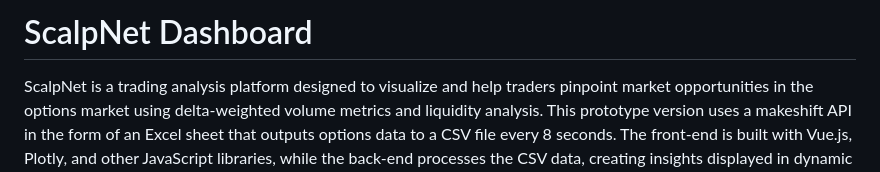
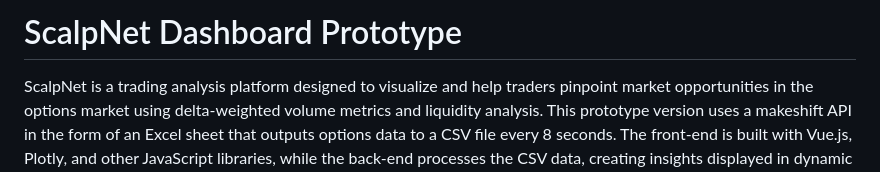
Before and after one commit to Solstice-Designs/ScalpNet-v1, a Markdown page: README.md, the part around the change printed below. Rendered like a GitHub page.

```diff
--- a/README.md
+++ b/README.md
@@ -1,3 +1,3 @@
-# ScalpNet Dashboard
+# ScalpNet Dashboard Prototype
 
 ScalpNet is a trading analysis platform designed to visualize and help traders pinpoint market opportunities in the options market using delta-weighted volume metrics and liquidity analysis. This prototype version uses a makeshift API in the form of an Excel sheet that outputs options data to a CSV file every 8 seconds. The front-end is built with Vue.js, Plotly, and other JavaScript libraries, while the back-end processes the CSV data, creating insights displayed in dynamic charts.
```
Also changed, not shown: other parts of README.md (+2 -0 lines).
